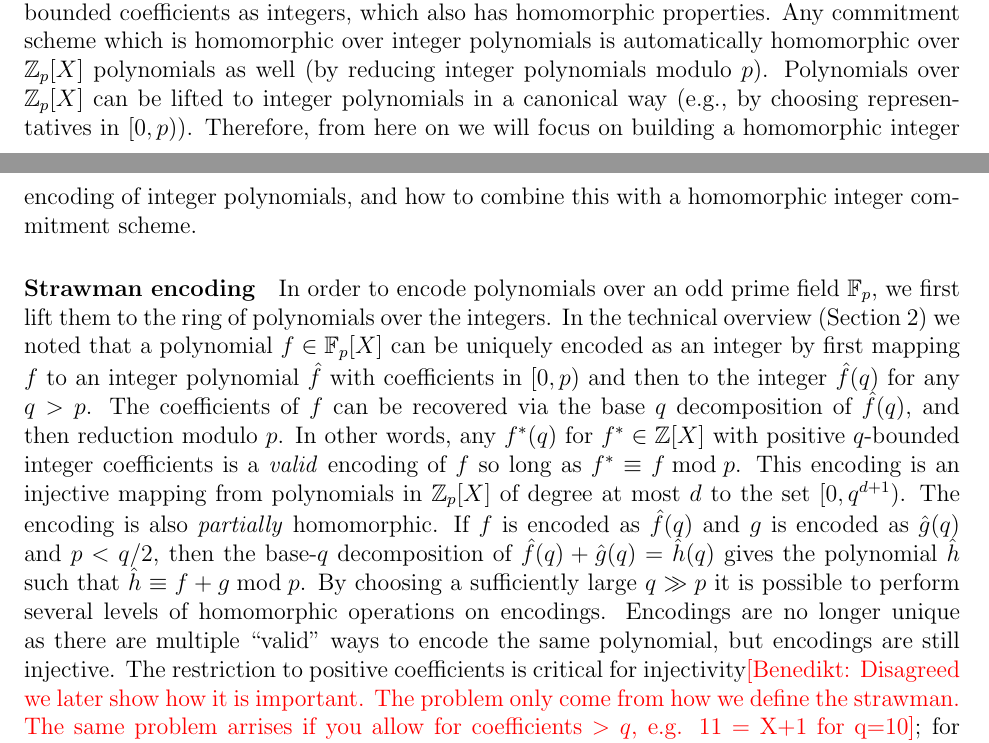
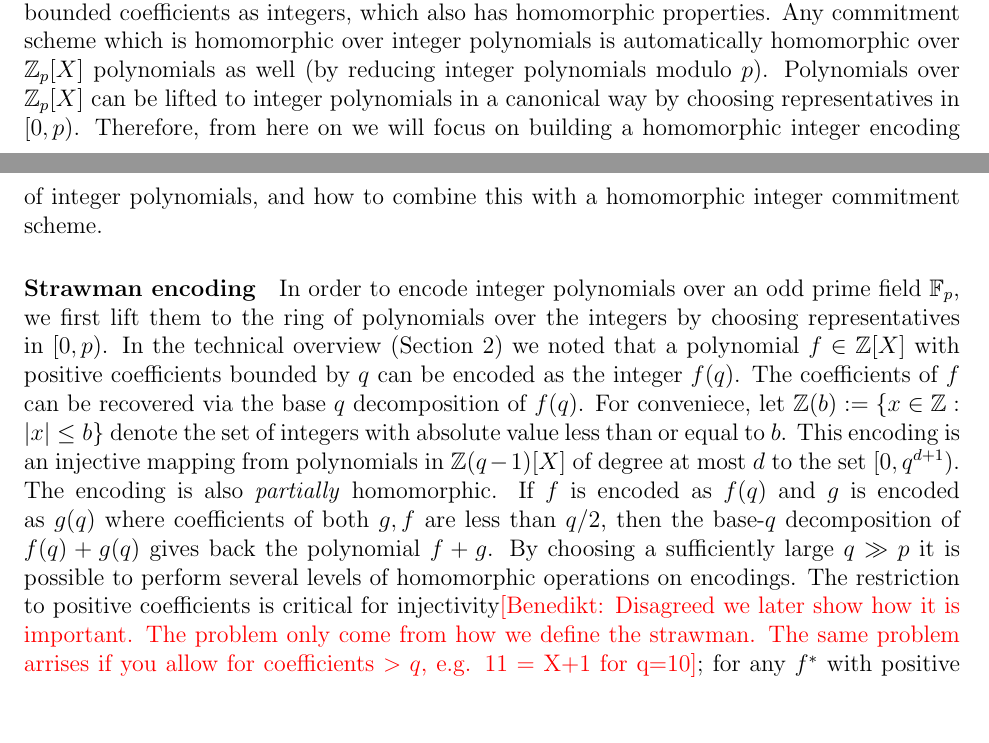
Before and after one commit to bbuenz/darker, a LaTeX paper (polycommit.tex, which reads sections/mainprotocol.tex): two parts of pages 11 and 12 of 43, joined at a grey line, cut so that both start at the same text, the shorter picture padded with empty space. Compiled offline with pdfLaTeX.

Commit message:
further concessions

```diff
--- a/sections/mainprotocol.tex
+++ b/sections/mainprotocol.tex
@@ -94,13 +94,14 @@ Statement: $y = f(z) \bmod p$ and $\deg(f(X)) = d$
 
 \subsection{Integer Polynomial Encoding (Ben's latest version)}
 \label{sec:encoding}
-We propose using integer commitments in a group of unknown order.as a concrete instantiation of the homomorphic commitment scheme required for the abstract protocol presented in Section~\ref{sec:abstraction}. At the heart of our protocol is thus an encoding of integer polynomials with bounded coefficients as integers, which also has homomorphic properties. Any commitment scheme which is homomorphic over integer polynomials is automatically homomorphic over $\ZZ_p[X]$ polynomials as well (by reducing integer polynomials modulo $p$). Polynomials over $\ZZ_p[X]$ can be lifted to integer polynomials in a canonical way (e.g., by choosing representatives in $[0,p)$). Therefore, from here on we will focus on building a homomorphic integer encoding of integer polynomials, and how to combine this with a homomorphic integer commitment scheme.
+We propose using integer commitments in a group of unknown order.as a concrete instantiation of the homomorphic commitment scheme required for the abstract protocol presented in Section~\ref{sec:abstraction}. At the heart of our protocol is thus an encoding of integer polynomials with bounded coefficients as integers, which also has homomorphic properties. Any commitment scheme which is homomorphic over integer polynomials is automatically homomorphic over $\ZZ_p[X]$ polynomials as well (by reducing integer polynomials modulo $p$). Polynomials over $\ZZ_p[X]$ can be lifted to integer polynomials in a canonical way by choosing representatives in $[0,p)$. Therefore, from here on we will focus on building a homomorphic integer encoding of integer polynomials, and how to combine this with a homomorphic integer commitment scheme.
 
-\paragraph{Strawman encoding} In order to encode polynomials over an odd prime field $\mathbb{F}_p$, we first lift them to the ring of polynomials over the integers. In the technical overview (Section~\ref{sec:overview}) we noted that a polynomial $f \in \mathbb{F}_p[X]$ can be uniquely encoded as an integer by first mapping $f$ to an integer polynomial $\hat{f}$ with coefficients in $[0, p)$ and then to the integer $\hat{f}(q)$ for any $q > p$.
-The coefficients of $f$ can be recovered via the base $q$ decomposition of $\hat{f}(q)$, and then reduction modulo $p$.
-In other words, any $f^*(q)$ for $f^* \in \ZZ[X]$ with positive $q$-bounded integer coefficients is a \emph{valid} encoding of $f$ so long as $f^* \equiv f \bmod p$.
-This encoding is an injective mapping from polynomials in $\ZZ_p[X]$ of degree at most $d$ to the set $[0, q^{d+1})$. The encoding is also \emph{partially} homomorphic.
-If $f$ is encoded as $\hat{f}(q)$ and $g$ is encoded as $\hat{g}(q)$ and $p < q/2$, then the base-$q$ decomposition of $\hat{f}(q) + \hat{g}(q) = \hat{h}(q)$ gives the polynomial $\hat{h}$ such that $\hat{h} \equiv f + g \bmod p$. By choosing a sufficiently large $q \gg p$ it is possible to perform several levels of homomorphic operations on encodings. Encodings are no longer unique as there are multiple ``valid" ways to encode the same polynomial, but encodings are still injective. The restriction to positive coefficients is critical for injectivity\benedikt{Disagreed we later show how it is important. The problem only come from how we define the strawman. The same problem arrises if you allow for coefficients $>q$, e.g. 11 = X+1 for q=10}; for any $f^*$ with positive $q$-bounded coefficients there exists $g^*$ with negative coefficients such that $g^*(q) = f^*(q)$ and $g^* \not \equiv f^* \bmod p$. For example $f^*(X)=9$ and $g^*(X)=X-1$ for $q=10$ \benedikt{added example} (The commitment scheme over $\ZZ_p[X]$ will obviously be non-binding if the encoding is not injective).
+\paragraph{Strawman encoding} In order to encode integer polynomials over an odd prime field $\mathbb{F}_p$, we first lift them to the ring of polynomials over the integers by choosing representatives in $[0,p)$. In the technical overview (Section~\ref{sec:overview}) we noted that a polynomial $f \in \ZZ[X]$ with positive coefficients bounded by $q$ can be encoded as the integer $f(q)$.
+The coefficients of $f$ can be recovered via the base $q$ decomposition of $f(q)$. For conveniece, let $\ZZ(b):=\{x \in \ZZ: \vert x \vert  \leq b\}$ denote the set of integers with absolute value less than or equal to $b$.
+This encoding is an injective mapping from polynomials in $\ZZ(q-1)[X]$ of degree at most $d$ to the set $[0, q^{d+1})$. The encoding is also \emph{partially} homomorphic.
+If $f$ is encoded as $f(q)$ and $g$ is encoded as $g(q)$ where coefficients of both $g, f$ are less than $q/2$, then the base-$q$ decomposition of $f(q) + g(q)$ gives back the polynomial $f + g$.
+By choosing a sufficiently large $q \gg p$ it is possible to perform several levels of homomorphic operations on encodings.
+The restriction to positive coefficients is critical for injectivity\benedikt{Disagreed we later show how it is important. The problem only come from how we define the strawman. The same problem arrises if you allow for coefficients $>q$, e.g. 11 = X+1 for q=10}; for any $f^*$ with positive $q$-bounded coefficients there exists $g^*$ with negative coefficients such that $g^*(q) = f^*(q)$ and $g^* \not \equiv f^* \bmod p$. For example $f^*(X)=9$ and $g^*(X)=X-1$ for $q=10$ \benedikt{added example} (The commitment scheme over $\ZZ_p[X]$ will obviously be non-binding if the encoding is not injective).
 
 \paragraph{What goes wrong?} Unfortunately, this simple encoding scheme does not quite work yet for the protocol outlined in Section~\ref{sec:overview}. The homomorphic consistency checks ensure that if $[\![f_L(X)]\!]$ is a homomorphic integer commitment to a \emph{valid} encoding of $f_L \in \ZZ_p[X]$ using a polynomial with $q/2$-bounded coefficients and $[\![f_R(X)]\!]$ is in the same sense a homomorphic integer commitment to a \emph{valid} encoding of $f_R \in \ZZ_p[X]$, then $[\![f(X)]\!]$ is an integer commitment to $f \in \ZZ_p[X]$ such $f(z) = f_L(z) + z^{d'} f_R(z) \bmod p$.
 However, the validity of $[\![f_L(X)]\!]$ and $[\![f_R(X)]\!]$ are never checked directly.
```
